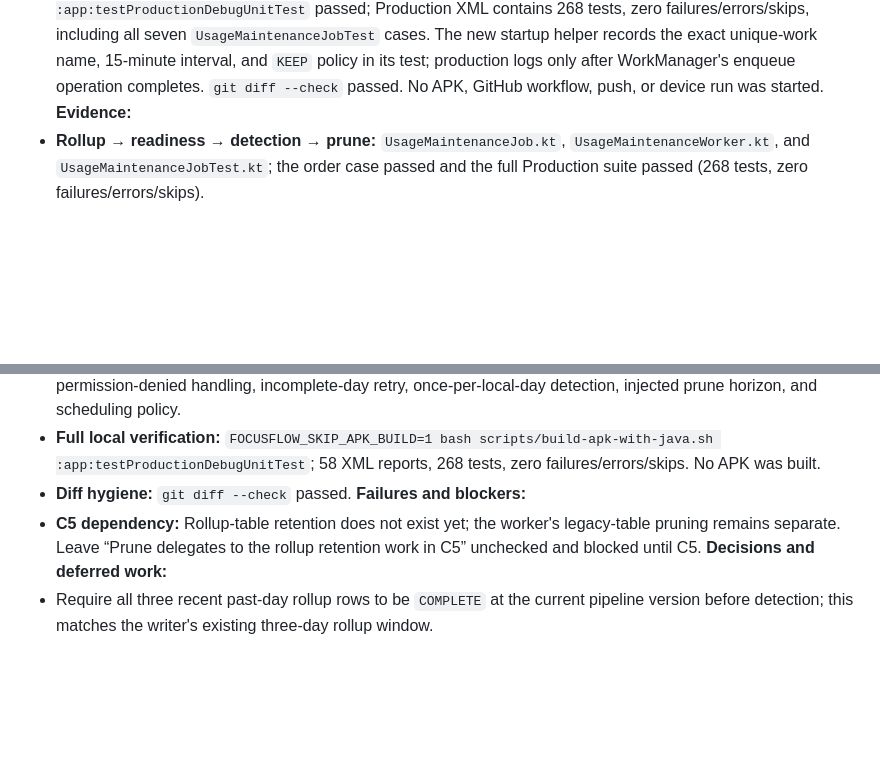
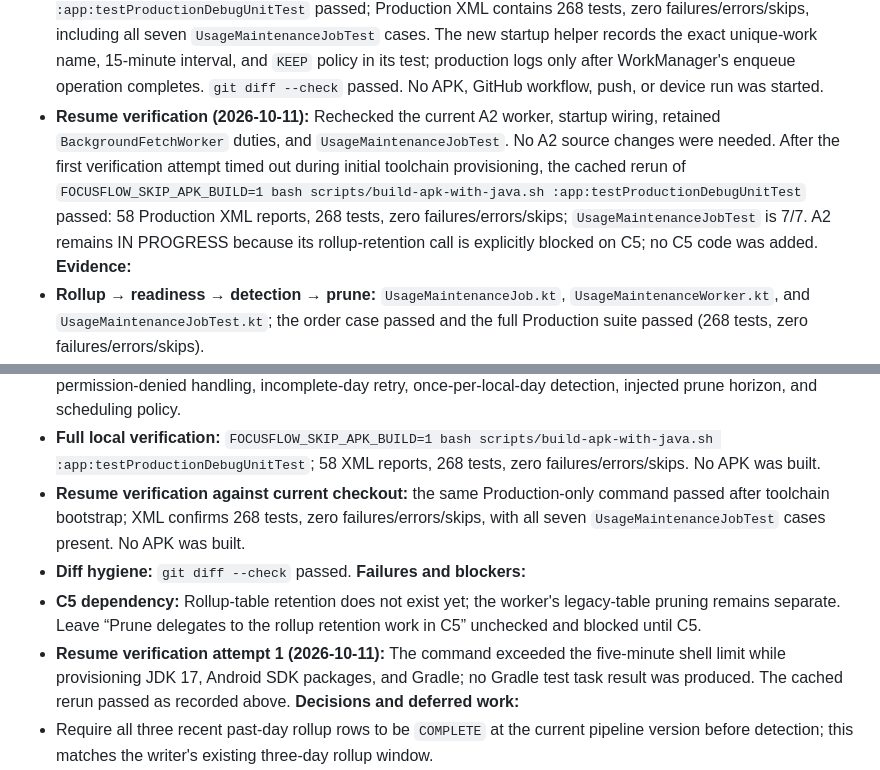
Before and after one commit to TITANICBHAI/FocusFlow-Kotlin, a Markdown page: fixes/TRACKER.md, 2 parts joined by grey strips. Drawn GitHub-style; blank space fills up the shorter version.

Commit message:
Sync changes from Replit

```diff
--- a/fixes/TRACKER.md
+++ b/fixes/TRACKER.md
@@ -178,6 +178,7 @@ Decision entries below are transcribed from `fixes/PLAN.md`, section 3.1–3.2.
 - **Initial implementation checkpoint (2026-10-11):** Added a platform-free maintenance coordinator, a WorkManager adapter, a unique 15-minute `KEEP` schedule request from `FocusFlowApp`, startup logging after WorkManager accepts the operation, local-clock rollup/detection/prune seams, and behavior tests. The job checks all three recent rollup dates before detection, retries incomplete/unknown reads, and treats missing/revoked usage permission as a terminal no-read state for that local day. At this checkpoint, the old BackgroundFetch detection/prune code remained pending replacement verification.
 - **Replacement verification (2026-10-11):** Ran `FOCUSFLOW_SKIP_APK_BUILD=1 bash scripts/build-apk-with-java.sh :app:testProductionDebugUnitTest --tests 'com.tbtechs.focusflow.background.UsageMaintenanceJobTest'`; Gradle succeeded and the XML report confirms 7/7 tests, zero failures/errors/skips. After that pass, removed only the old detection and prune calls from `BackgroundFetchWorker`; late-start warnings, task reminders, and morning digest remain. Final full Production verification is still pending.
 - **Final verification (2026-10-11):** `FOCUSFLOW_SKIP_APK_BUILD=1 bash scripts/build-apk-with-java.sh :app:testProductionDebugUnitTest` passed; Production XML contains 268 tests, zero failures/errors/skips, including all seven `UsageMaintenanceJobTest` cases. The new startup helper records the exact unique-work name, 15-minute interval, and `KEEP` policy in its test; production logs only after WorkManager's enqueue operation completes. `git diff --check` passed. No APK, GitHub workflow, push, or device run was started.
+- **Resume verification (2026-10-11):** Rechecked the current A2 worker, startup wiring, retained `BackgroundFetchWorker` duties, and `UsageMaintenanceJobTest`. No A2 source changes were needed. After the first verification attempt timed out during initial toolchain provisioning, the cached rerun of `FOCUSFLOW_SKIP_APK_BUILD=1 bash scripts/build-apk-with-java.sh :app:testProductionDebugUnitTest` passed: 58 Production XML reports, 268 tests, zero failures/errors/skips; `UsageMaintenanceJobTest` is 7/7. A2 remains IN PROGRESS because its rollup-retention call is explicitly blocked on C5; no C5 code was added.
 **Evidence:**
  - **Rollup → readiness → detection → prune:** `UsageMaintenanceJob.kt`, `UsageMaintenanceWorker.kt`, and `UsageMaintenanceJobTest.kt`; the order case passed and the full Production suite passed (268 tests, zero failures/errors/skips).
  - **App-start scheduling:** `FocusFlowApp.kt`, `UsageMaintenanceWorker.kt`, `UsageMaintenanceJob.kt`, and `UsageMaintenanceJobTest.kt`; startup invokes the scheduler, the test captured `FOCUSDAY_USAGE_MAINTENANCE` / 15 minutes / `KEEP`, and the WorkManager operation logs only after completion; Production suite passed.
@@ -186,9 +187,11 @@ Decision entries below are transcribed from `fixes/PLAN.md`, section 3.1–3.2.
  - **Injected time and UTC task dates:** `UsageMaintenanceJob.kt`, `UsageRollupWriter.kt`, `FindingDetectionRunner.kt`, `BackgroundFetchWorker.kt`, and `UsageMaintenanceJobTest.kt`; tests verified the injected 90-day prune cutoff and local-day detection marker; `BackgroundFetchWorker` continues querying task dates in UTC; Production suite passed.
  - **Required worker cases:** `UsageMaintenanceJobTest.kt`; seven cases passed for order, unknown retry, permission-denied handling, incomplete-day retry, once-per-local-day detection, injected prune horizon, and scheduling policy.
  - **Full local verification:** `FOCUSFLOW_SKIP_APK_BUILD=1 bash scripts/build-apk-with-java.sh :app:testProductionDebugUnitTest`; 58 XML reports, 268 tests, zero failures/errors/skips. No APK was built.
+  - **Resume verification against current checkout:** the same Production-only command passed after toolchain bootstrap; XML confirms 268 tests, zero failures/errors/skips, with all seven `UsageMaintenanceJobTest` cases present. No APK was built.
  - **Diff hygiene:** `git diff --check` passed.
 **Failures and blockers:**
  - **C5 dependency:** Rollup-table retention does not exist yet; the worker's legacy-table pruning remains separate. Leave “Prune delegates to the rollup retention work in C5” unchecked and blocked until C5.
+  - **Resume verification attempt 1 (2026-10-11):** The command exceeded the five-minute shell limit while provisioning JDK 17, Android SDK packages, and Gradle; no Gradle test task result was produced. The cached rerun passed as recorded above.
 **Decisions and deferred work:**
  - Require all three recent past-day rollup rows to be `COMPLETE` at the current pipeline version before detection; this matches the writer's existing three-day rollup window.
  - Treat `PERMISSION_MISSING` and `ACCESS_REVOKED` as the documented no-read condition for a local day; retry all other unknown and incomplete results.
```
